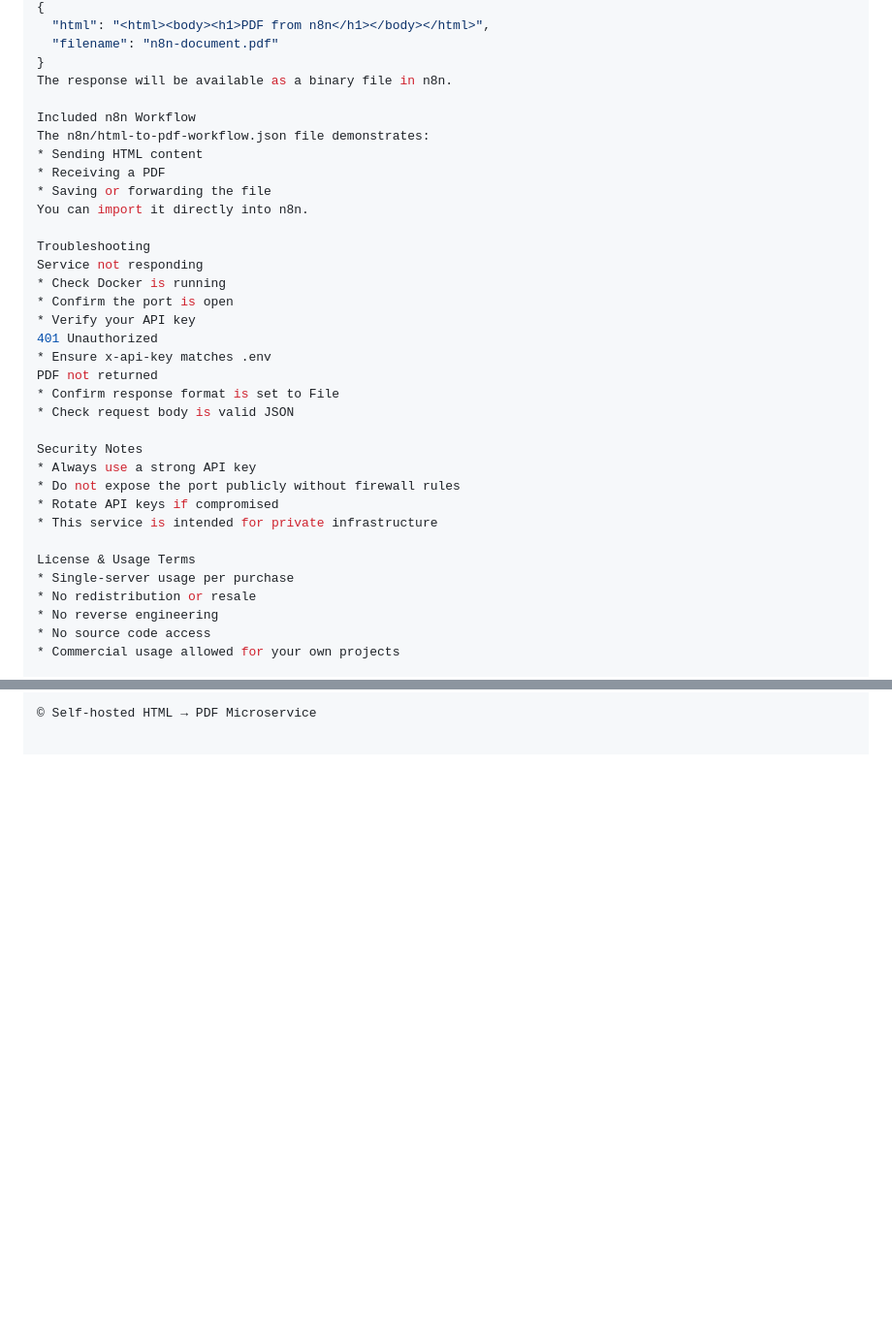
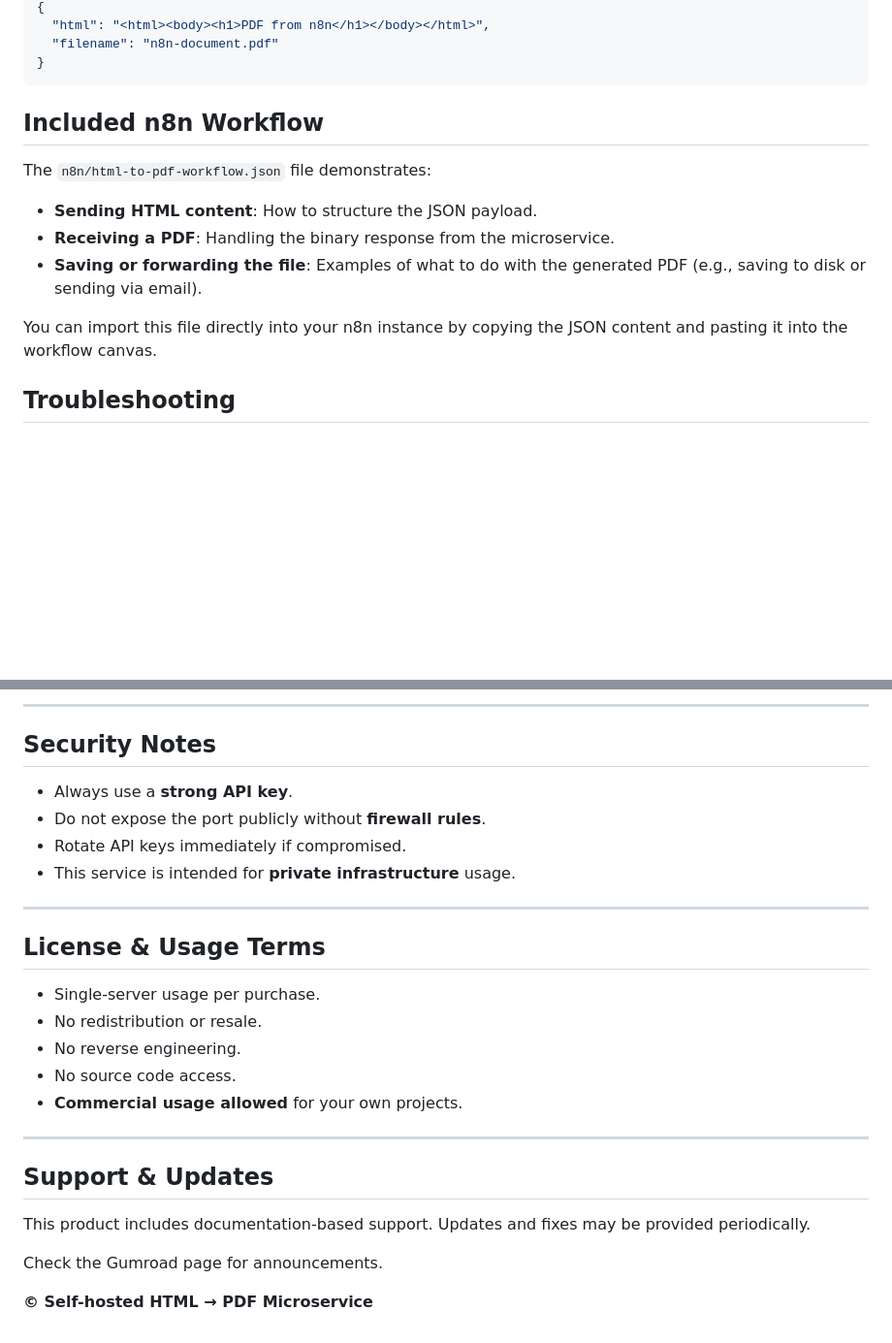
Before and after one commit to E2nuu/itunu-automation-portfolio, a Markdown page: microservices/html-to-pdf/README.md, 2 parts joined by grey strips. Shown at 97% size. GitHub-like rendering; blank space fills up the shorter version.

````diff
--- a/microservices/html-to-pdf/README.md
+++ b/microservices/html-to-pdf/README.md
@@ -123,36 +148,16 @@ Body Example
   "html": "<html><body><h1>PDF from n8n</h1></body></html>",
   "filename": "n8n-document.pdf"
 }
-The response will be available as a binary file in n8n.
+```
+## Included n8n Workflow
 
-Included n8n Workflow
-The n8n/html-to-pdf-workflow.json file demonstrates:
-* Sending HTML content
-* Receiving a PDF
-* Saving or forwarding the file
-You can import it directly into n8n.
+The `n8n/html-to-pdf-workflow.json` file demonstrates:
 
-Troubleshooting
-Service not responding
-* Check Docker is running
-* Confirm the port is open
-* Verify your API key
-401 Unauthorized
-* Ensure x-api-key matches .env
-PDF not returned
-* Confirm response format is set to File
-* Check request body is valid JSON
+* **Sending HTML content**: How to structure the JSON payload.
+* **Receiving a PDF**: Handling the binary response from the microservice.
+* **Saving or forwarding the file**: Examples of what to do with the generated PDF (e.g., saving to disk or sending via email).
 
-Security Notes
-* Always use a strong API key
-* Do not expose the port publicly without firewall rules
-* Rotate API keys if compromised
-* This service is intended for private infrastructure
+You can import this file directly into your n8n instance by copying the JSON content and pasting it into the workflow canvas.
 
-License & Usage Terms
-* Single-server usage per purchase
-* No redistribution or resale
-* No reverse engineering
-* No source code access
-* Commercial usage allowed for your own projects
+## Troubleshooting
 
@@ -162,2 +173,29 @@
 
-© Self-hosted HTML → PDF Microservice
+---
+
+## Security Notes
+
+* Always use a **strong API key**.
+* Do not expose the port publicly without **firewall rules**.
+* Rotate API keys immediately if compromised.
+* This service is intended for **private infrastructure** usage.
+
+---
+
+## License & Usage Terms
+
+* Single-server usage per purchase.
+* No redistribution or resale.
+* No reverse engineering.
+* No source code access.
+* **Commercial usage allowed** for your own projects.
+
+---
+
+## Support & Updates
+
+This product includes documentation-based support. Updates and fixes may be provided periodically.
+
+Check the Gumroad page for announcements.
+
+**© Self-hosted HTML → PDF Microservice**
````
Also changed, not shown: other parts of microservices/html-to-pdf/README.md (+56 -25 lines).
